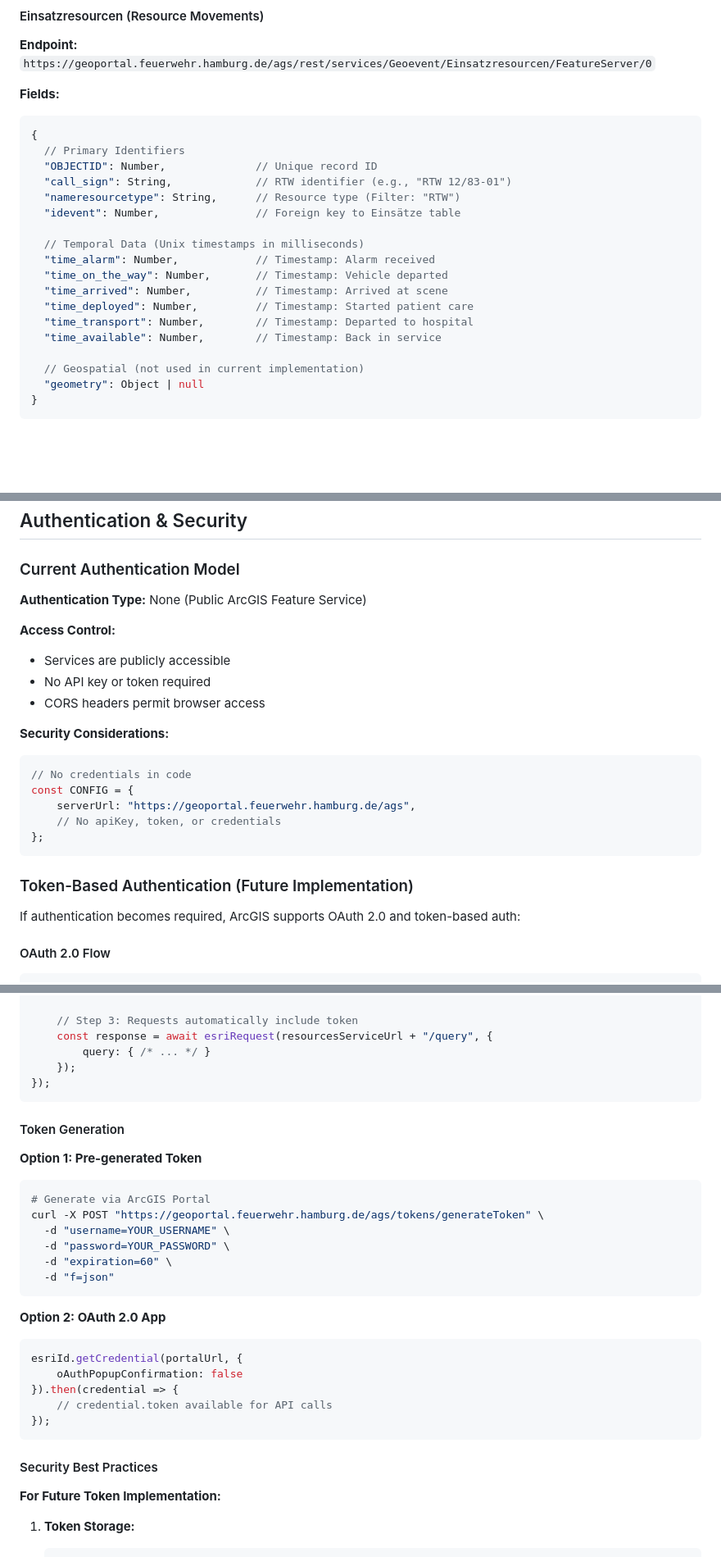
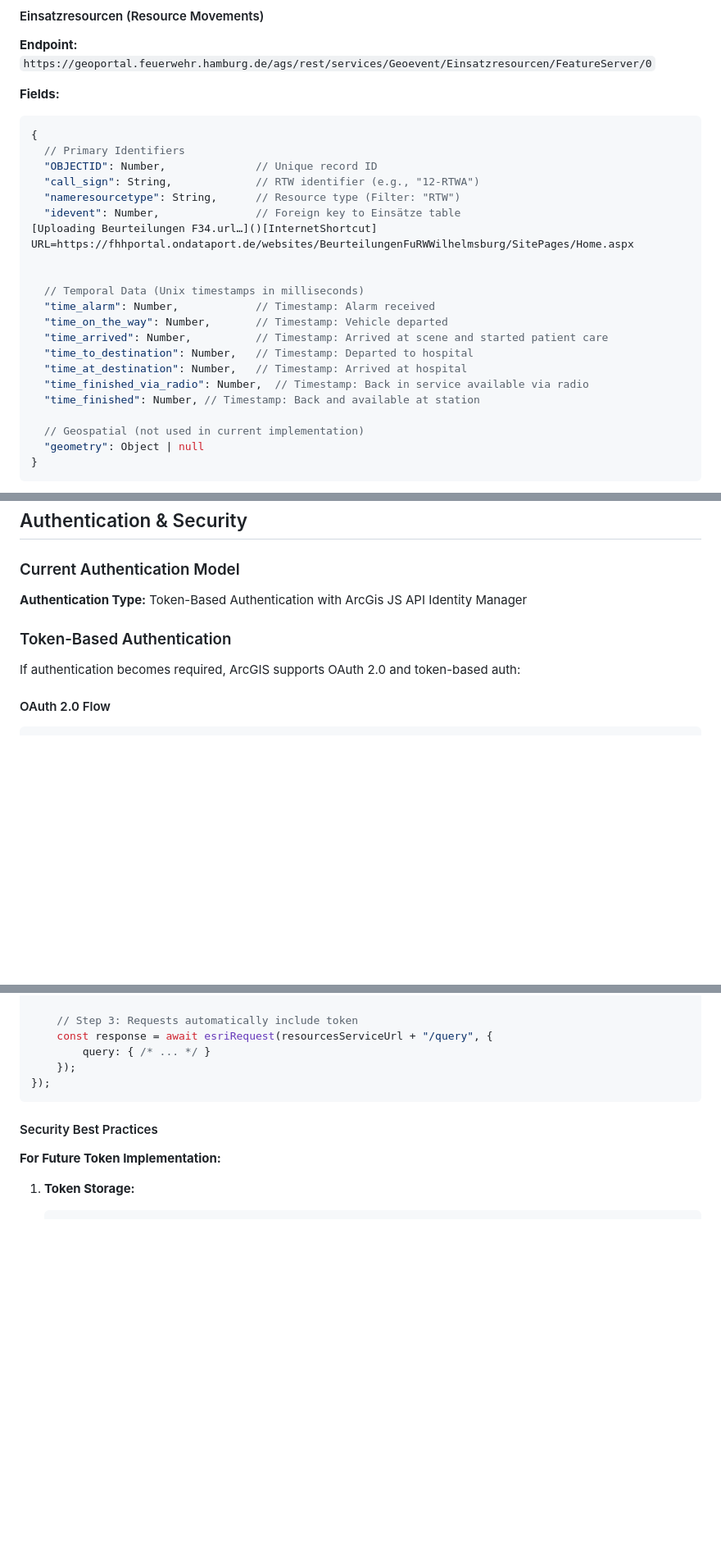
Before and after one commit to tobiaswildezahn/dashboard_dev, a Markdown page: DOCUMENTATION.md, 3 parts joined by grey strips. Shown: that part at 82% size. Drawn GitHub-style; blank space fills up the shorter version.

````diff
--- a/DOCUMENTATION.md
+++ b/DOCUMENTATION.md
@@ -155,17 +155,21 @@ Deployment:   Single HTML file, file:// protocol compatible
 {
   // Primary Identifiers
   "OBJECTID": Number,              // Unique record ID
-  "call_sign": String,             // RTW identifier (e.g., "RTW 12/83-01")
+  "call_sign": String,             // RTW identifier (e.g., "12-RTWA")
   "nameresourcetype": String,      // Resource type (Filter: "RTW")
   "idevent": Number,               // Foreign key to Einsätze table
+[Uploading Beurteilungen F34.url…]()[InternetShortcut]
+URL=https://fhhportal.ondataport.de/websites/BeurteilungenFuRWWilhelmsburg/SitePages/Home.aspx
+
 
   // Temporal Data (Unix timestamps in milliseconds)
   "time_alarm": Number,            // Timestamp: Alarm received
   "time_on_the_way": Number,       // Timestamp: Vehicle departed
-  "time_arrived": Number,          // Timestamp: Arrived at scene
-  "time_deployed": Number,         // Timestamp: Started patient care
-  "time_transport": Number,        // Timestamp: Departed to hospital
-  "time_available": Number,        // Timestamp: Back in service
+  "time_arrived": Number,          // Timestamp: Arrived at scene and started patient care
+  "time_to_destination": Number,   // Timestamp: Departed to hospital
+  "time_at_destination": Number,   // Timestamp: Arrived at hospital
+  "time_finished_via_radio": Number,  // Timestamp: Back in service available via radio
+  "time_finished": Number, // Timestamp: Back and available at station
 
   // Geospatial (not used in current implementation)
   "geometry": Object | null
@@ -494,24 +499,9 @@ function processData(rawResourceFeatures, rawEventFeatures) {
 
 ### Current Authentication Model
 
-**Authentication Type:** None (Public ArcGIS Feature Service)
-
-**Access Control:**
-- Services are publicly accessible
-- No API key or token required
-- CORS headers permit browser access
-
-**Security Considerations:**
-```javascript
-// No credentials in code
-const CONFIG = {
-    serverUrl: "https://geoportal.feuerwehr.hamburg.de/ags",
-    // No apiKey, token, or credentials
-};
-```
-
-### Token-Based Authentication (Future Implementation)
-
+**Authentication Type:** Token-Based Authentication with ArcGis JS API Identity Manager
+
+### Token-Based Authentication
 If authentication becomes required, ArcGIS supports OAuth 2.0 and token-based auth:
 
 #### OAuth 2.0 Flow
@@ -534,27 +524,6 @@ require([
     const response = await esriRequest(resourcesServiceUrl + "/query", {
         query: { /* ... */ }
     });
-});
-```
-
-#### Token Generation
-
-**Option 1: Pre-generated Token**
-```bash
-# Generate via ArcGIS Portal
-curl -X POST "https://geoportal.feuerwehr.hamburg.de/ags/tokens/generateToken" \
-  -d "username=YOUR_USERNAME" \
-  -d "password=YOUR_PASSWORD" \
-  -d "expiration=60" \
-  -d "f=json"
-```
-
-**Option 2: OAuth 2.0 App**
-```javascript
-esriId.getCredential(portalUrl, {
-    oAuthPopupConfirmation: false
-}).then(credential => {
-    // credential.token available for API calls
 });
 ```
 
````
Also changed, not shown: other parts of DOCUMENTATION.md (+9 -8 lines).
